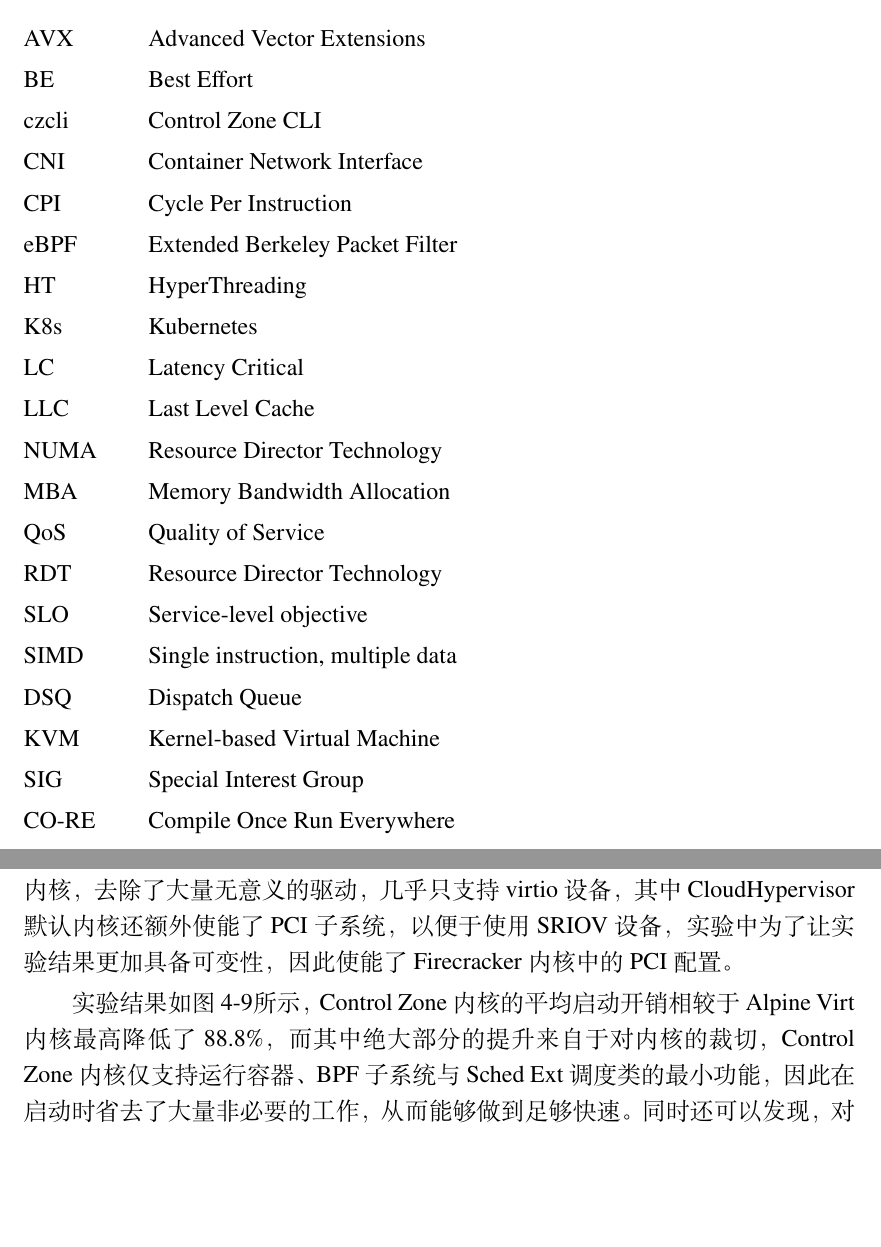
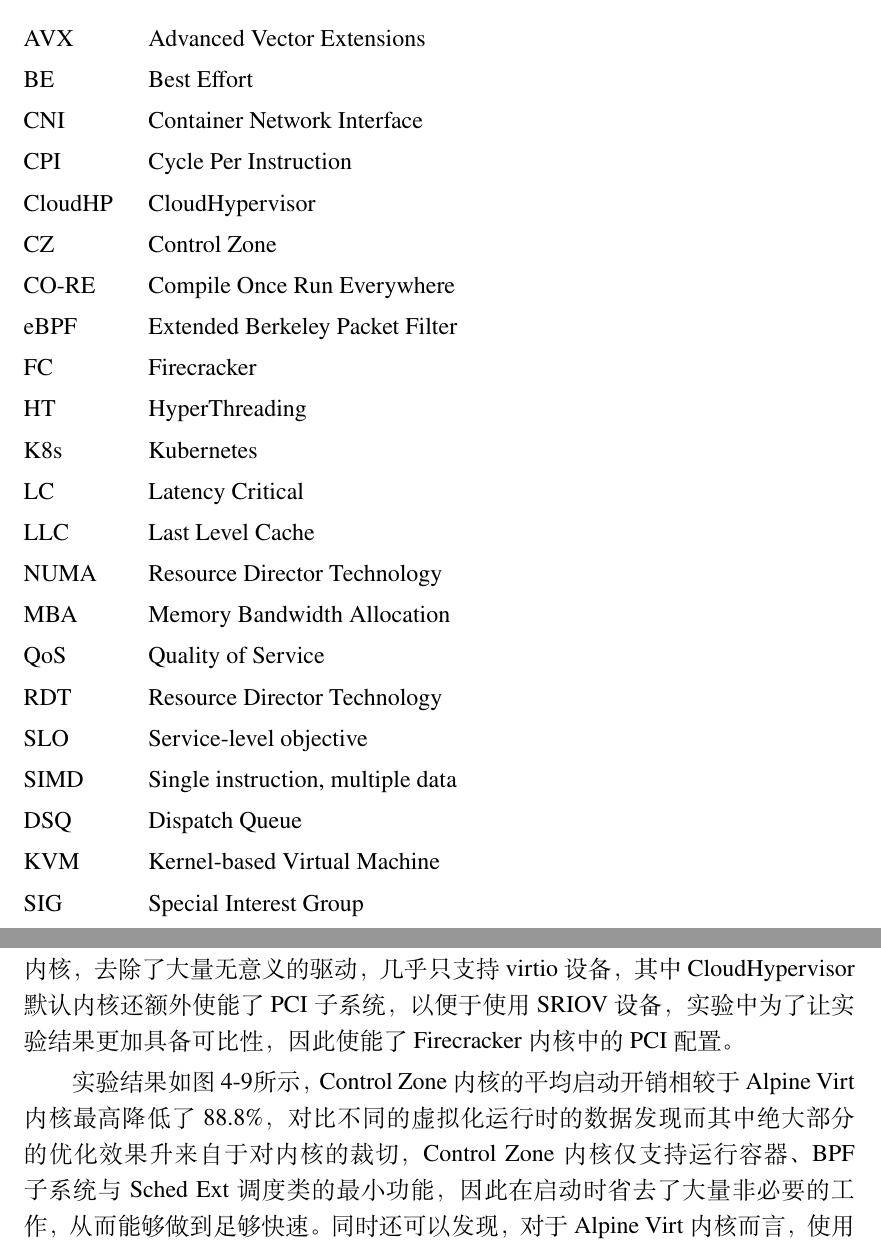
Before and after one commit to Faione/control_zone, a LaTeX thesis (Thesis.tex, which reads Tex/Chap_04_control_zone.tex, Tex/Prematter.tex): two parts of pages 15 and 56 of 68, joined at a grey line, cut so that both start at the same text, the shorter picture padded with empty space. Compiled offline with XeLaTeX; a missing font is replaced by an installed copy or a similar font.

Commit message:
chore update chapters

```diff
--- a/Tex/Chap_04_control_zone.tex
+++ b/Tex/Chap_04_control_zone.tex
@@ -194,9 +194,9 @@
     \label{fig:avg_boot_time}
 \end{figure}
 
-启动开销计算从虚拟化运行时开始到系统引导至init过程的时间，虚拟化运行时上，选择CloudHyperviosr与Qemu进行对比，而在精简内核上，选择Alpine Virt内核、Control Zone内核，以及CloudHyeprvirsor、Firecracker的默认精简内核，其中Alpine Virt内核为社区提供给云厂商的标准虚拟机内核，启动了大部分Guest优化功能，但同时也保留了对于众多设备的支持，而以轻量为目标的CloudHyeprvirsor、Firecracker也各自提供了默认的精简内核，相较于Alpine Virt内核，去除了大量无意义的驱动，几乎只支持virtio设备，其中CloudHypervisor默认内核还额外使能了PCI子系统，以便于使用SRIOV设备，实验中为了让实验结果更加具备可变性，因此使能了Firecracker内核中的PCI配置。
+启动开销计算从虚拟化运行时开始到系统引导至init过程的时间，虚拟化运行时上，选择CloudHyperviosr与Qemu进行对比，而在精简内核上，选择Alpine Virt内核、Control Zone内核，以及CloudHyeprvirsor、Firecracker的默认精简内核，其中Alpine Virt内核为社区提供给云厂商的标准虚拟机内核，启动了大部分Guest优化功能，但同时也保留了对于众多设备的支持，而以轻量为目标的CloudHyeprvirsor、Firecracker也各自提供了默认的精简内核，相较于Alpine Virt内核，去除了大量无意义的驱动，几乎只支持virtio设备，其中CloudHypervisor默认内核还额外使能了PCI子系统，以便于使用SRIOV设备，实验中为了让实验结果更加具备可比性，因此使能了Firecracker内核中的PCI配置。
 
-实验结果如图~\ref{fig:avg_boot_time}所示，Control Zone内核的平均启动开销相较于Alpine Virt内核最高降低了88.8\%，而其中绝大部分的提升来自于对内核的裁切，Control Zone内核仅支持运行容器、BPF子系统与Sched Ext调度类的最小功能，因此在启动时省去了大量非必要的工作，从而能够做到足够快速。同时还可以发现， 对于Alpine Virt内核而言，使用CloudHypervisor相较于Qemu降低28.9\%的启动时间，而观察两者的启动日志发现，虚拟化运行时所带来的提升主要来自于对于设备的裁切上，CloudHypervisor只需要针对云场景，因此相较于Qemu去除了大量的无关设备模拟，而更精简的设备一方面减少了虚拟化运行时的启动时间，另一方面，Guest内核也不必进行过多的设备探测与初始化，尤其在PCI子系统的初始化上，CloudHypervisor相较于Qemu，PCI子系统的初始化时间平均减少了83.2\%。相同的情况在其他内核上则有所不同，由于精简内核本身支持的设备驱动就十分有限，因此虚拟化运行时在这些内核的优化上主要体现在运行时启动本身上。
+实验结果如图~\ref{fig:avg_boot_time}所示，Control Zone内核的平均启动开销相较于Alpine Virt内核最高降低了88.8\%，对比不同的虚拟化运行时的数据发现而其中绝大部分的优化效果升来自于对内核的裁切，Control Zone内核仅支持运行容器、BPF子系统与Sched Ext调度类的最小功能，因此在启动时省去了大量非必要的工作，从而能够做到足够快速。同时还可以发现， 对于Alpine Virt内核而言，使用CloudHypervisor相较于Qemu降低28.9\%的启动时间，而观察两者的启动日志发现，虚拟化运行时所带来的提升主要来自于对于设备的裁切上，CloudHypervisor只需要针对云场景，因此相较于Qemu去除了大量的无关设备模拟，而更精简的设备一方面减少了虚拟化运行时的启动时间，另一方面，Guest内核也不必进行过多的设备探测与初始化，尤其在PCI子系统的初始化上，CloudHypervisor相较于Qemu，PCI子系统的初始化时间平均减少了83.2\%。相同的情况在其他内核上则有所不同，由于精简内核本身支持的设备驱动就十分有限，因此虚拟化运行时在这些内核的优化上主要体现在运行时启动本身上。
 
 \begin{figure}[!htbp]
     \centering
--- a/Tex/Prematter.tex
+++ b/Tex/Prematter.tex
@@ -3,10 +3,13 @@
 \section*{缩写}
 \nomenclatureitem{AVX}{Advanced Vector Extensions}
 \nomenclatureitem{BE}{Best Effort}
-\nomenclatureitem{czcli}{Control Zone CLI}
 \nomenclatureitem{CNI}{Container Network Interface}
 \nomenclatureitem{CPI}{Cycle Per Instruction}
+\nomenclatureitem{CloudHP}{CloudHypervisor}
+\nomenclatureitem{CZ}{Control Zone}
+\nomenclatureitem{CO-RE}{Compile Once Run Everywhere}
 \nomenclatureitem{eBPF}{Extended Berkeley Packet Filter}
+\nomenclatureitem{FC}{Firecracker}
 \nomenclatureitem{HT}{HyperThreading}
 \nomenclatureitem{K8s}{Kubernetes}
 \nomenclatureitem{LC}{Latency Critical}
@@ -20,4 +23,3 @@
 \nomenclatureitem{DSQ}{Dispatch Queue}
 \nomenclatureitem{KVM}{Kernel-based Virtual Machine}
 \nomenclatureitem{SIG}{Special Interest Group}
-\nomenclatureitem{CO-RE}{Compile Once Run Everywhere}
```
